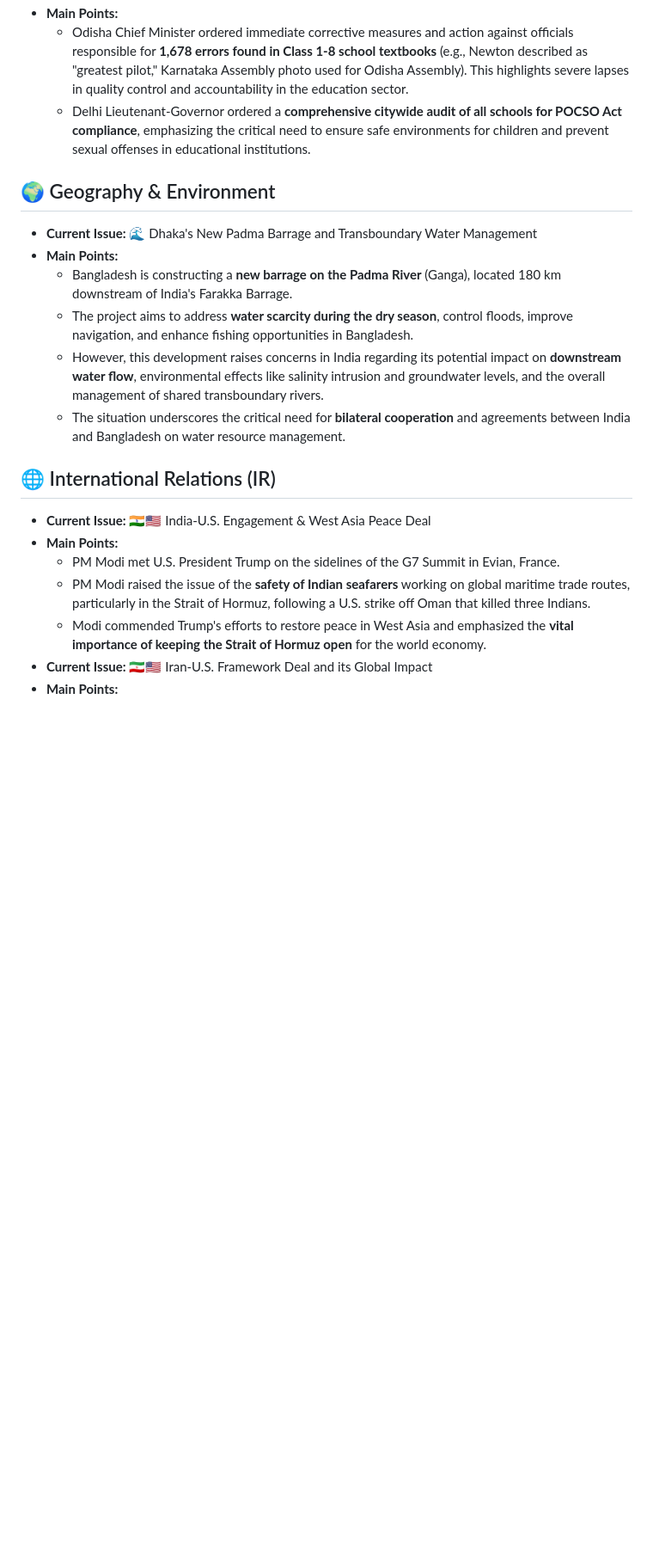
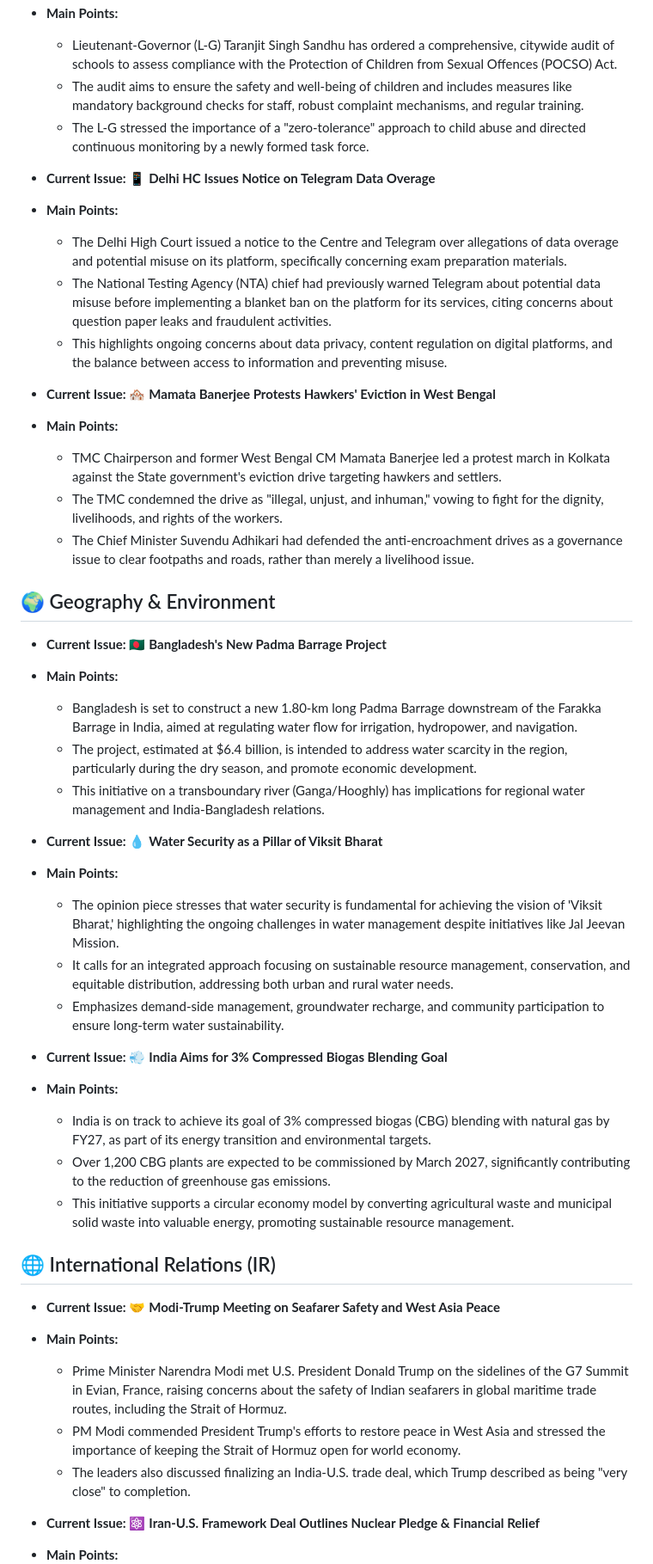
Before and after one commit to aryansonothiya/upscprep, a Markdown page: content.md, the part around one of its changes. Shown at 86% size. Drawn GitHub-style; blank space fills up the shorter version.

```diff
--- a/content.md
+++ b/content.md
@@ -28,20 +41,47 @@
 *   **Main Points:**
-    *   Odisha Chief Minister ordered immediate corrective measures and action against officials responsible for **1,678 errors found in Class 1-8 school textbooks** (e.g., Newton described as "greatest pilot," Karnataka Assembly photo used for Odisha Assembly). This highlights severe lapses in quality control and accountability in the education sector.
-    *   Delhi Lieutenant-Governor ordered a **comprehensive citywide audit of all schools for POCSO Act compliance**, emphasizing the critical need to ensure safe environments for children and prevent sexual offenses in educational institutions.
+    *   Lieutenant-Governor (L-G) Taranjit Singh Sandhu has ordered a comprehensive, citywide audit of schools to assess compliance with the Protection of Children from Sexual Offences (POCSO) Act.
+    *   The audit aims to ensure the safety and well-being of children and includes measures like mandatory background checks for staff, robust complaint mechanisms, and regular training.
+    *   The L-G stressed the importance of a "zero-tolerance" approach to child abuse and directed continuous monitoring by a newly formed task force.
+
+*   **Current Issue:** 📱 **Delhi HC Issues Notice on Telegram Data Overage**
+*   **Main Points:**
+    *   The Delhi High Court issued a notice to the Centre and Telegram over allegations of data overage and potential misuse on its platform, specifically concerning exam preparation materials.
+    *   The National Testing Agency (NTA) chief had previously warned Telegram about potential data misuse before implementing a blanket ban on the platform for its services, citing concerns about question paper leaks and fraudulent activities.
+    *   This highlights ongoing concerns about data privacy, content regulation on digital platforms, and the balance between access to information and preventing misuse.
+
+*   **Current Issue:** 🏘️ **Mamata Banerjee Protests Hawkers' Eviction in West Bengal**
+*   **Main Points:**
+    *   TMC Chairperson and former West Bengal CM Mamata Banerjee led a protest march in Kolkata against the State government's eviction drive targeting hawkers and settlers.
+    *   The TMC condemned the drive as "illegal, unjust, and inhuman," vowing to fight for the dignity, livelihoods, and rights of the workers.
+    *   The Chief Minister Suvendu Adhikari had defended the anti-encroachment drives as a governance issue to clear footpaths and roads, rather than merely a livelihood issue.
 
 ## 🌍 Geography & Environment
-*   **Current Issue:** 🌊 Dhaka's New Padma Barrage and Transboundary Water Management
+
+*   **Current Issue:** 🇧🇩 **Bangladesh's New Padma Barrage Project**
 *   **Main Points:**
-    *   Bangladesh is constructing a **new barrage on the Padma River** (Ganga), located 180 km downstream of India's Farakka Barrage.
-    *   The project aims to address **water scarcity during the dry season**, control floods, improve navigation, and enhance fishing opportunities in Bangladesh.
-    *   However, this development raises concerns in India regarding its potential impact on **downstream water flow**, environmental effects like salinity intrusion and groundwater levels, and the overall management of shared transboundary rivers.
-    *   The situation underscores the critical need for **bilateral cooperation** and agreements between India and Bangladesh on water resource management.
+    *   Bangladesh is set to construct a new 1.80-km long Padma Barrage downstream of the Farakka Barrage in India, aimed at regulating water flow for irrigation, hydropower, and navigation.
+    *   The project, estimated at $6.4 billion, is intended to address water scarcity in the region, particularly during the dry season, and promote economic development.
+    *   This initiative on a transboundary river (Ganga/Hooghly) has implications for regional water management and India-Bangladesh relations.
+
+*   **Current Issue:** 💧 **Water Security as a Pillar of Viksit Bharat**
+*   **Main Points:**
+    *   The opinion piece stresses that water security is fundamental for achieving the vision of 'Viksit Bharat,' highlighting the ongoing challenges in water management despite initiatives like Jal Jeevan Mission.
+    *   It calls for an integrated approach focusing on sustainable resource management, conservation, and equitable distribution, addressing both urban and rural water needs.
+    *   Emphasizes demand-side management, groundwater recharge, and community participation to ensure long-term water sustainability.
+
+*   **Current Issue:** 💨 **India Aims for 3% Compressed Biogas Blending Goal**
+*   **Main Points:**
+    *   India is on track to achieve its goal of 3% compressed biogas (CBG) blending with natural gas by FY27, as part of its energy transition and environmental targets.
+    *   Over 1,200 CBG plants are expected to be commissioned by March 2027, significantly contributing to the reduction of greenhouse gas emissions.
+    *   This initiative supports a circular economy model by converting agricultural waste and municipal solid waste into valuable energy, promoting sustainable resource management.
 
 ## 🌐 International Relations (IR)
-*   **Current Issue:** 🇮🇳🇺🇸 India-U.S. Engagement & West Asia Peace Deal
+
+*   **Current Issue:** 🤝 **Modi-Trump Meeting on Seafarer Safety and West Asia Peace**
 *   **Main Points:**
-    *   PM Modi met U.S. President Trump on the sidelines of the G7 Summit in Evian, France.
-    *   PM Modi raised the issue of the **safety of Indian seafarers** working on global maritime trade routes, particularly in the Strait of Hormuz, following a U.S. strike off Oman that killed three Indians.
-    *   Modi commended Trump's efforts to restore peace in West Asia and emphasized the **vital importance of keeping the Strait of Hormuz open** for the world economy.
-*   **Current Issue:** 🇮🇷🇺🇸 Iran-U.S. Framework Deal and its Global Impact
+    *   Prime Minister Narendra Modi met U.S. President Donald Trump on the sidelines of the G7 Summit in Evian, France, raising concerns about the safety of Indian seafarers in global maritime trade routes, including the Strait of Hormuz.
+    *   PM Modi commended President Trump's efforts to restore peace in West Asia and stressed the importance of keeping the Strait of Hormuz open for world economy.
+    *   The leaders also discussed finalizing an India-U.S. trade deal, which Trump described as being "very close" to completion.
+
+*   **Current Issue:** ⚛️ **Iran-U.S. Framework Deal Outlines Nuclear Pledge & Financial Relief**
 *   **Main Points:**
```
Also changed, not shown: other parts of content.md (+54 -32 lines).
